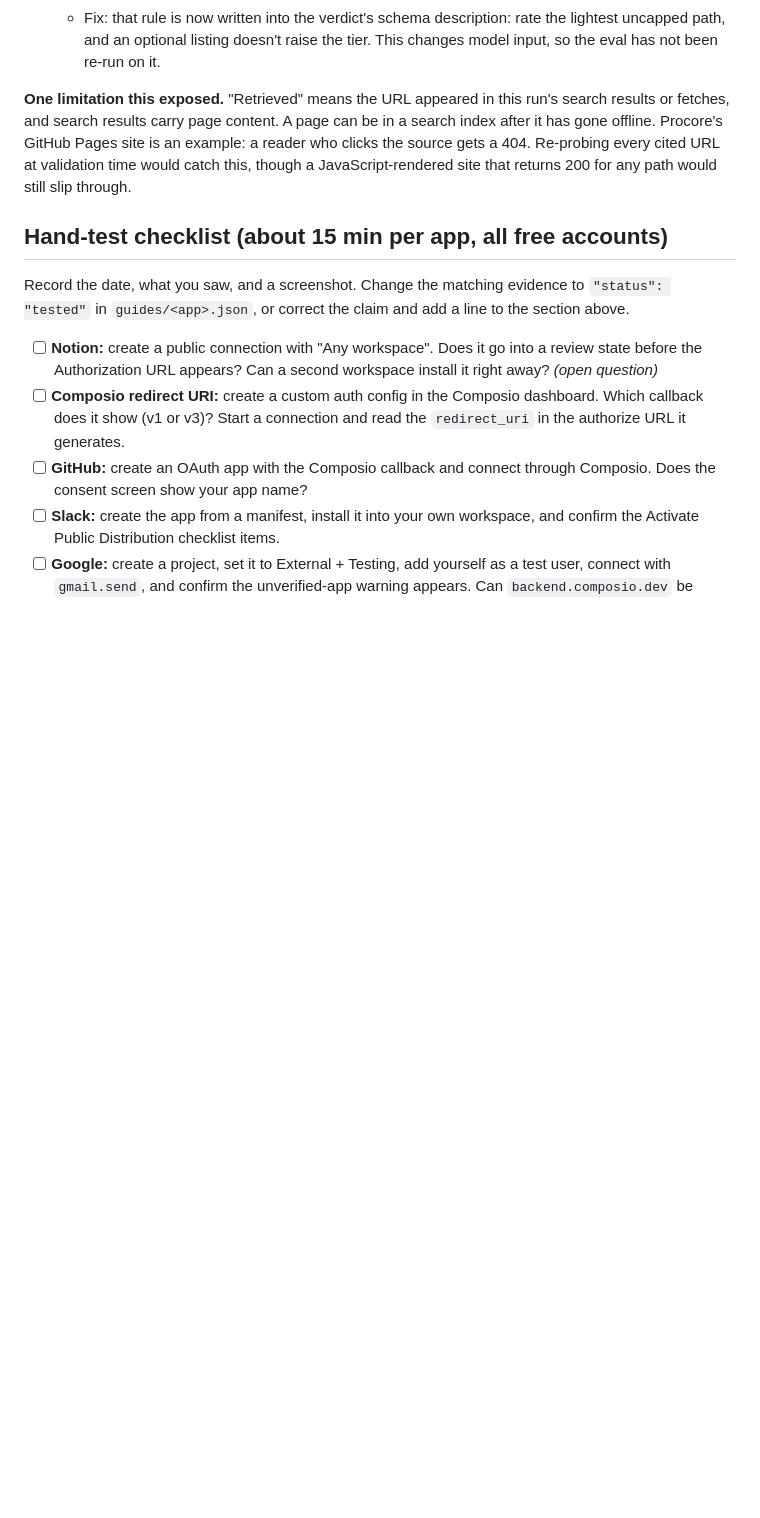
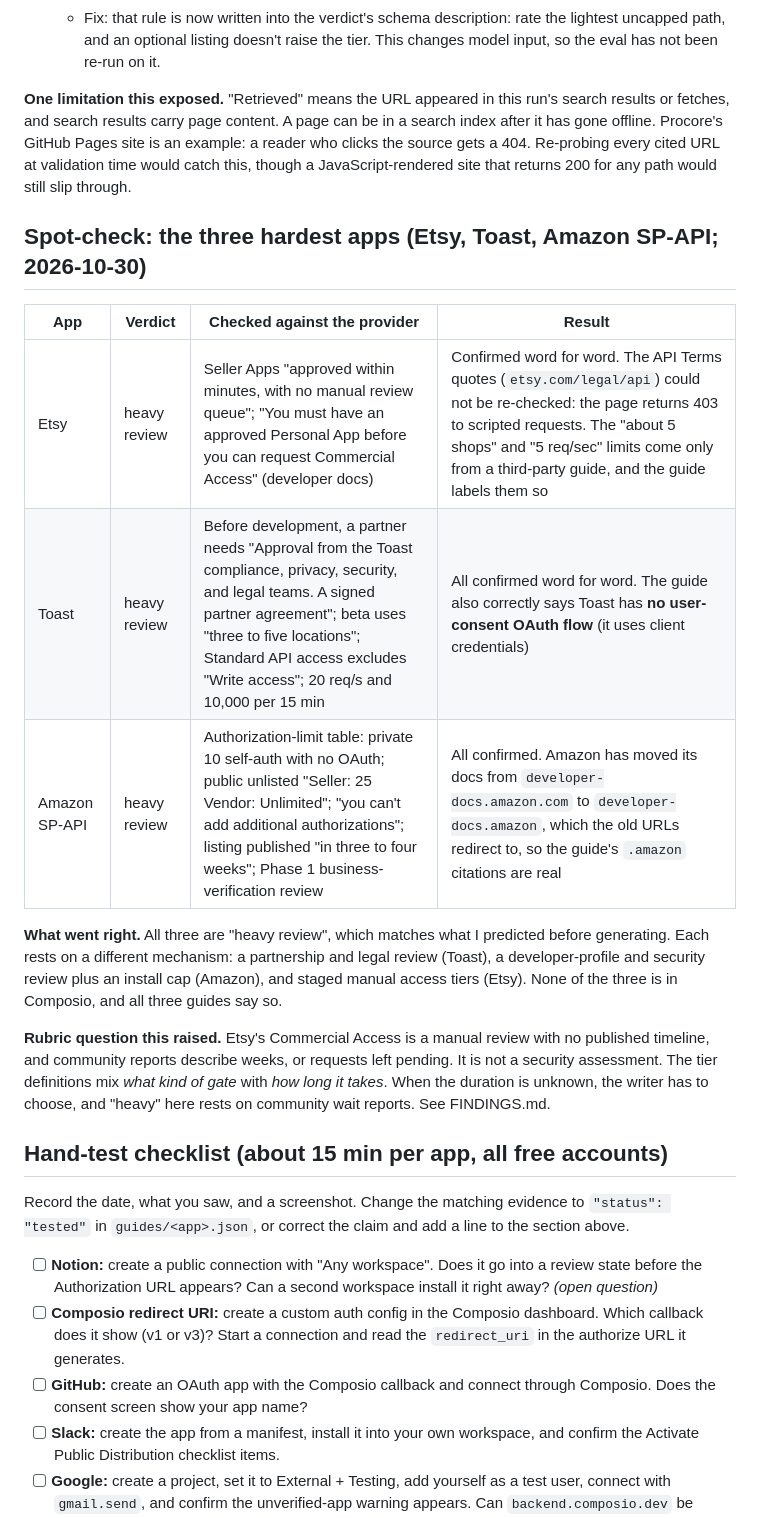
Before and after one commit to Ayush-s-dsouza/oauth-runway, a Markdown page: VERIFICATION.md, the part around the change. GitHub-like rendering; blank space fills up the shorter version.

```diff
--- a/VERIFICATION.md
+++ b/VERIFICATION.md
@@ -106,6 +106,18 @@ Seven guides were generated on the live site for apps confirmed **absent from Co
 
 **One limitation this exposed.** "Retrieved" means the URL appeared in this run's search results or fetches, and search results carry page content. A page can be in a search index after it has gone offline. Procore's GitHub Pages site is an example: a reader who clicks the source gets a 404. Re-probing every cited URL at validation time would catch this, though a JavaScript-rendered site that returns 200 for any path would still slip through.
 
+## Spot-check: the three hardest apps (Etsy, Toast, Amazon SP-API; 2026-10-30)
+
+| App | Verdict | Checked against the provider | Result |
+|---|---|---|---|
+| Etsy | heavy review | Seller Apps "approved within minutes, with no manual review queue"; "You must have an approved Personal App before you can request Commercial Access" (developer docs) | Confirmed word for word. The API Terms quotes (`etsy.com/legal/api`) could not be re-checked: the page returns 403 to scripted requests. The "about 5 shops" and "5 req/sec" limits come only from a third-party guide, and the guide labels them so |
+| Toast | heavy review | Before development, a partner needs "Approval from the Toast compliance, privacy, security, and legal teams. A signed partner agreement"; beta uses "three to five locations"; Standard API access excludes "Write access"; 20 req/s and 10,000 per 15 min | All confirmed word for word. The guide also correctly says Toast has **no user-consent OAuth flow** (it uses client credentials) |
+| Amazon SP-API | heavy review | Authorization-limit table: private 10 self-auth with no OAuth; public unlisted "Seller: 25 Vendor: Unlimited"; "you can't add additional authorizations"; listing published "in three to four weeks"; Phase 1 business-verification review | All confirmed. Amazon has moved its docs from `developer-docs.amazon.com` to `developer-docs.amazon`, which the old URLs redirect to, so the guide's `.amazon` citations are real |
+
+**What went right.** All three are "heavy review", which matches what I predicted before generating. Each rests on a different mechanism: a partnership and legal review (Toast), a developer-profile and security review plus an install cap (Amazon), and staged manual access tiers (Etsy). None of the three is in Composio, and all three guides say so.
+
+**Rubric question this raised.** Etsy's Commercial Access is a manual review with no published timeline, and community reports describe weeks, or requests left pending. It is not a security assessment. The tier definitions mix *what kind of gate* with *how long it takes*. When the duration is unknown, the writer has to choose, and "heavy" here rests on community wait reports. See FINDINGS.md.
+
 ## Hand-test checklist (about 15 min per app, all free accounts)
 
 Record the date, what you saw, and a screenshot. Change the matching evidence to `"status": "tested"` in `guides/<app>.json`, or correct the claim and add a line to the section above.
```
Also changed, not shown: FINDINGS.md (added, +112 -0 lines), README.md (+1 -0 lines).
